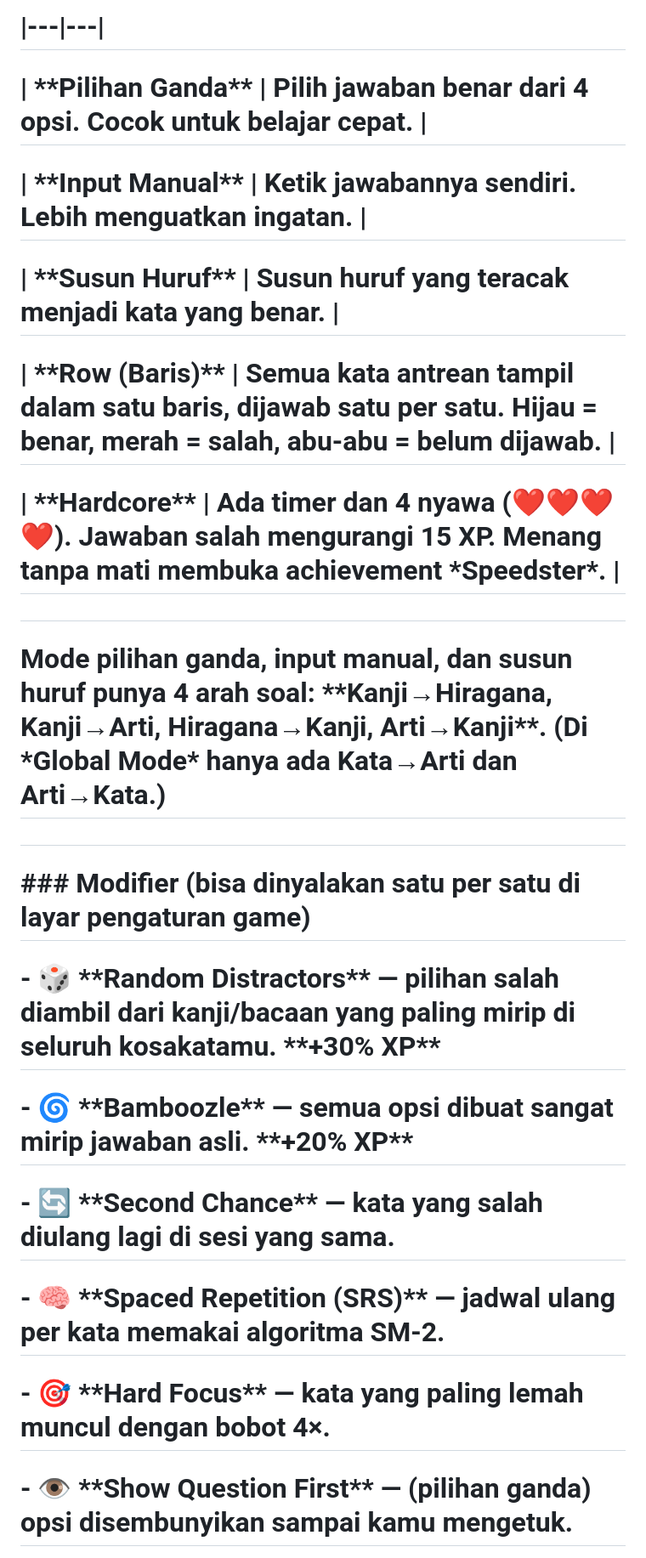
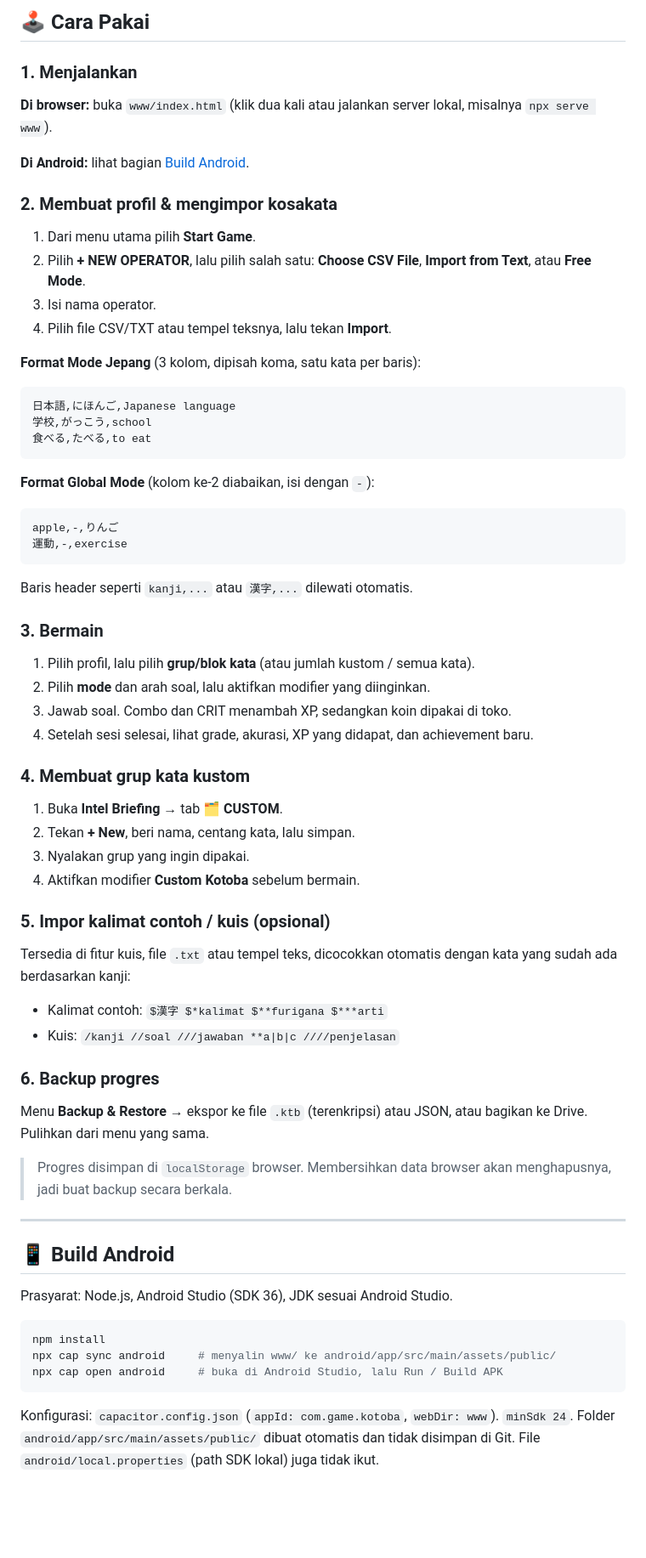
Before and after one commit to forthem0339/Anki-Attack, a Markdown page: README.md, the part around one of its changes. Shown at 85% size. GitHub-like rendering; blank space fills up the shorter version.

````diff
--- a/README.md
+++ b/README.md
@@ -24,33 +56,65 @@
 
-# |---|---|
+## 🕹️ Cara Pakai
 
-# | \*\*Pilihan Ganda\*\* | Pilih jawaban benar dari 4 opsi. Cocok untuk belajar cepat. |
+### 1. Menjalankan
+**Di browser:** buka `www/index.html` (klik dua kali atau jalankan server lokal, misalnya `npx serve www`).
 
-# | \*\*Input Manual\*\* | Ketik jawabannya sendiri. Lebih menguatkan ingatan. |
+**Di Android:** lihat bagian [Build Android](#-build-android).
 
-# | \*\*Susun Huruf\*\* | Susun huruf yang teracak menjadi kata yang benar. |
+### 2. Membuat profil & mengimpor kosakata
+1. Dari menu utama pilih **Start Game**.
+2. Pilih **+ NEW OPERATOR**, lalu pilih salah satu: **Choose CSV File**, **Import from Text**, atau **Free Mode**.
+3. Isi nama operator.
+4. Pilih file CSV/TXT atau tempel teksnya, lalu tekan **Import**.
 
-# | \*\*Row (Baris)\*\* | Semua kata antrean tampil dalam satu baris, dijawab satu per satu. Hijau = benar, merah = salah, abu-abu = belum dijawab. |
+**Format Mode Jepang** (3 kolom, dipisah koma, satu kata per baris):
+```
+日本語,にほんご,Japanese language
+学校,がっこう,school
+食べる,たべる,to eat
+```
 
-# | \*\*Hardcore\*\* | Ada timer dan 4 nyawa (❤❤❤❤). Jawaban salah mengurangi 15 XP. Menang tanpa mati membuka achievement \*Speedster\*. |
+**Format Global Mode** (kolom ke-2 diabaikan, isi dengan `-`):
+```
+apple,-,りんご
+運動,-,exercise
+```
+Baris header seperti `kanji,...` atau `漢字,...` dilewati otomatis.
 
-#
+### 3. Bermain
+1. Pilih profil, lalu pilih **grup/blok kata** (atau jumlah kustom / semua kata).
+2. Pilih **mode** dan arah soal, lalu aktifkan modifier yang diinginkan.
+3. Jawab soal. Combo dan CRIT menambah XP, sedangkan koin dipakai di toko.
+4. Setelah sesi selesai, lihat grade, akurasi, XP yang didapat, dan achievement baru.
 
-# Mode pilihan ganda, input manual, dan susun huruf punya 4 arah soal: \*\*Kanji→Hiragana, Kanji→Arti, Hiragana→Kanji, Arti→Kanji\*\*. (Di \*Global Mode\* hanya ada Kata→Arti dan Arti→Kata.)
+### 4. Membuat grup kata kustom
+1. Buka **Intel Briefing** → tab **🗂 CUSTOM**.
+2. Tekan **+ New**, beri nama, centang kata, lalu simpan.
+3. Nyalakan grup yang ingin dipakai.
+4. Aktifkan modifier **Custom Kotoba** sebelum bermain.
 
-#
+### 5. Impor kalimat contoh / kuis (opsional)
+Tersedia di fitur kuis, file `.txt` atau tempel teks, dicocokkan otomatis dengan kata yang sudah ada berdasarkan kanji:
+- Kalimat contoh: `$漢字 $*kalimat $**furigana $***arti`
+- Kuis: `/kanji //soal ///jawaban **a|b|c ////penjelasan`
 
-# \### Modifier (bisa dinyalakan satu per satu di layar pengaturan game)
+### 6. Backup progres
+Menu **Backup & Restore** → ekspor ke file `.ktb` (terenkripsi) atau JSON, atau bagikan ke Drive. Pulihkan dari menu yang sama.
 
-# \- 🎲 \*\*Random Distractors\*\* — pilihan salah diambil dari kanji/bacaan yang paling mirip di seluruh kosakatamu. \*\*+30% XP\*\*
+> Progres disimpan di `localStorage` browser. Membersihkan data browser akan menghapusnya, jadi buat backup secara berkala.
 
-# \- 🌀 \*\*Bamboozle\*\* — semua opsi dibuat sangat mirip jawaban asli. \*\*+20% XP\*\*
+---
 
-# \- 🔄 \*\*Second Chance\*\* — kata yang salah diulang lagi di sesi yang sama.
+## 📱 Build Android
 
-# \- 🧠 \*\*Spaced Repetition (SRS)\*\* — jadwal ulang per kata memakai algoritma SM-2.
+Prasyarat: Node.js, Android Studio (SDK 36), JDK sesuai Android Studio.
 
-# \- 🎯 \*\*Hard Focus\*\* — kata yang paling lemah muncul dengan bobot 4×.
+```bash
+npm install
+npx cap sync android     # menyalin www/ ke android/app/src/main/assets/public/
+npx cap open android     # buka di Android Studio, lalu Run / Build APK
+```
 
-# \- 👁 \*\*Show Question First\*\* — (pilihan ganda) opsi disembunyikan sampai kamu mengetuk.
+Konfigurasi: `capacitor.config.json` (`appId: com.game.kotoba`, `webDir: www`). `minSdk 24`.
+Folder `android/app/src/main/assets/public/` dibuat otomatis dan tidak disimpan di Git. File `android/local.properties` (path SDK lokal) juga tidak ikut.
 
````
Also changed, not shown: other parts of README.md (+58 -228 lines).
